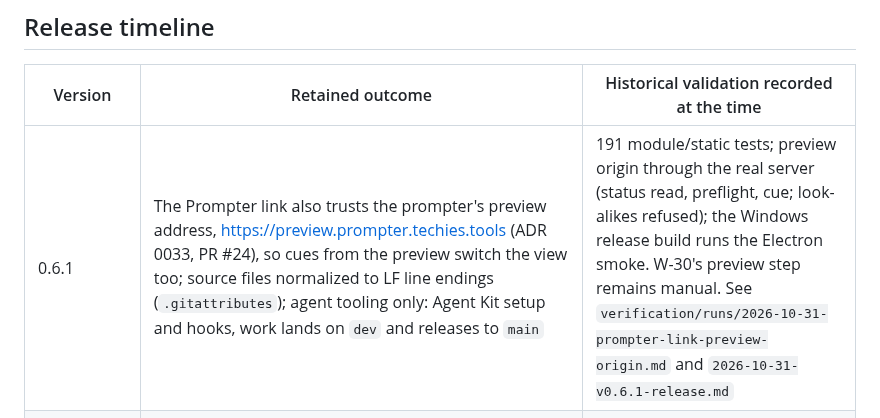
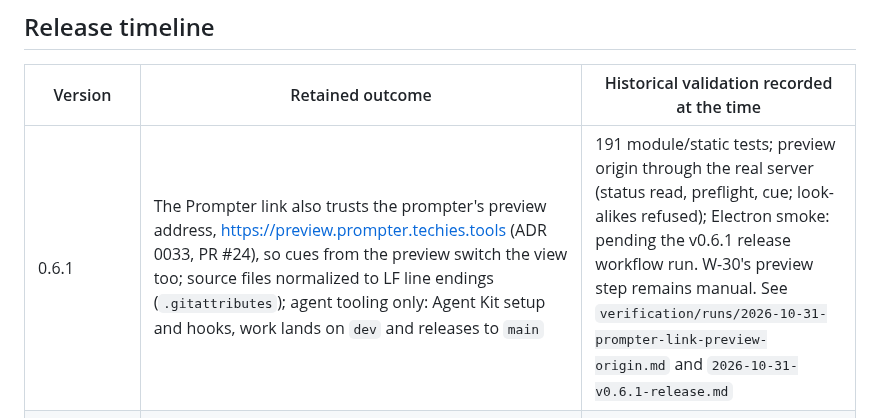
Before and after one commit to techiesreviews/camframe, a Markdown page: docs/product-history.md, the part around the change. Drawn GitHub-style.

Commit message:
Review fixes: the release run names the tested commit, the open checks and their follow-ups; history says the smoke is pending
Co-Authored-By: Claude Opus 5.5 <noreply@anthropic.com>

```diff
--- a/docs/product-history.md
+++ b/docs/product-history.md
@@ -6,7 +6,7 @@ This ledger answers four different questions that a changelog usually mixes toge
 
 | Version | Retained outcome | Historical validation recorded at the time |
 | --- | --- | --- |
-| 0.6.1 | The Prompter link also trusts the prompter's preview address, https://preview.prompter.techies.tools (ADR 0033, PR #24), so cues from the preview switch the view too; source files normalized to LF line endings (`.gitattributes`); agent tooling only: Agent Kit setup and hooks, work lands on `dev` and releases to `main` | 191 module/static tests; preview origin through the real server (status read, preflight, cue; look-alikes refused); the Windows release build runs the Electron smoke. W-30's preview step remains manual. See `verification/runs/2026-10-31-prompter-link-preview-origin.md` and `2026-10-31-v0.6.1-release.md` |
+| 0.6.1 | The Prompter link also trusts the prompter's preview address, https://preview.prompter.techies.tools (ADR 0033, PR #24), so cues from the preview switch the view too; source files normalized to LF line endings (`.gitattributes`); agent tooling only: Agent Kit setup and hooks, work lands on `dev` and releases to `main` | 191 module/static tests; preview origin through the real server (status read, preflight, cue; look-alikes refused); Electron smoke: pending the v0.6.1 release workflow run. W-30's preview step remains manual. See `verification/runs/2026-10-31-prompter-link-preview-origin.md` and `2026-10-31-v0.6.1-release.md` |
 | 0.6.0 | Prompter link (ADR 0031): opt-in local server on 127.0.0.1:47833 so the teleprompter at prompter.techies.tools switches Face full / Face small / a Scene at cue lines; toolbar button for the link (ADR 0032) with status dot; restyled Prompter link settings; every on/off setting a switch; high-contrast focus and pressed-icon fixes | 190 module/static tests, real Electron smoke (link on/off from button and switch, quick presses), kit shots; Lex confirmed the link works on his Windows PC (2026-10-30). See `verification/runs/2026-10-30-prompter-link*.md` |
 | 0.5.1 (pre-release) | Deep-module structure (ADR 0030): Preferences fixtures, Scene library, Overlay window geometry, bridge contract with sender/argument checks, Camera session, Overlay interaction, onboarding tour controller, Camera framing. Fixed: closing onboarding in Full screen left the onboarding reserve set, so leaving Full screen put the Overlay 220 px too high and stopped saving its position. Unapplied Compositor mask removed (ADR 0029). Electron 44.7.0 | 155 module/static tests plus the real Electron smoke on Linux; real-Electron reproduction of the reserve defect before and after; onboarding trace identical to baseline. See `verification/runs/2026-10-11-deep-modules-electron-44-7.md` |
 | Unreleased (0.5.0 candidate) | Contextual Overlay onboarding; live high-contrast/reduced-motion behavior; removal of the unreachable Controller; one stable Camera quality across Compact and Full screen; exactly pinned release toolchain | 50 unit/static tests plus one real Electron smoke and three screenshots; native accessibility, camera-hardware, macOS permission, and final cross-platform packaging remain open |
```
Also changed, not shown: 1 other file.
